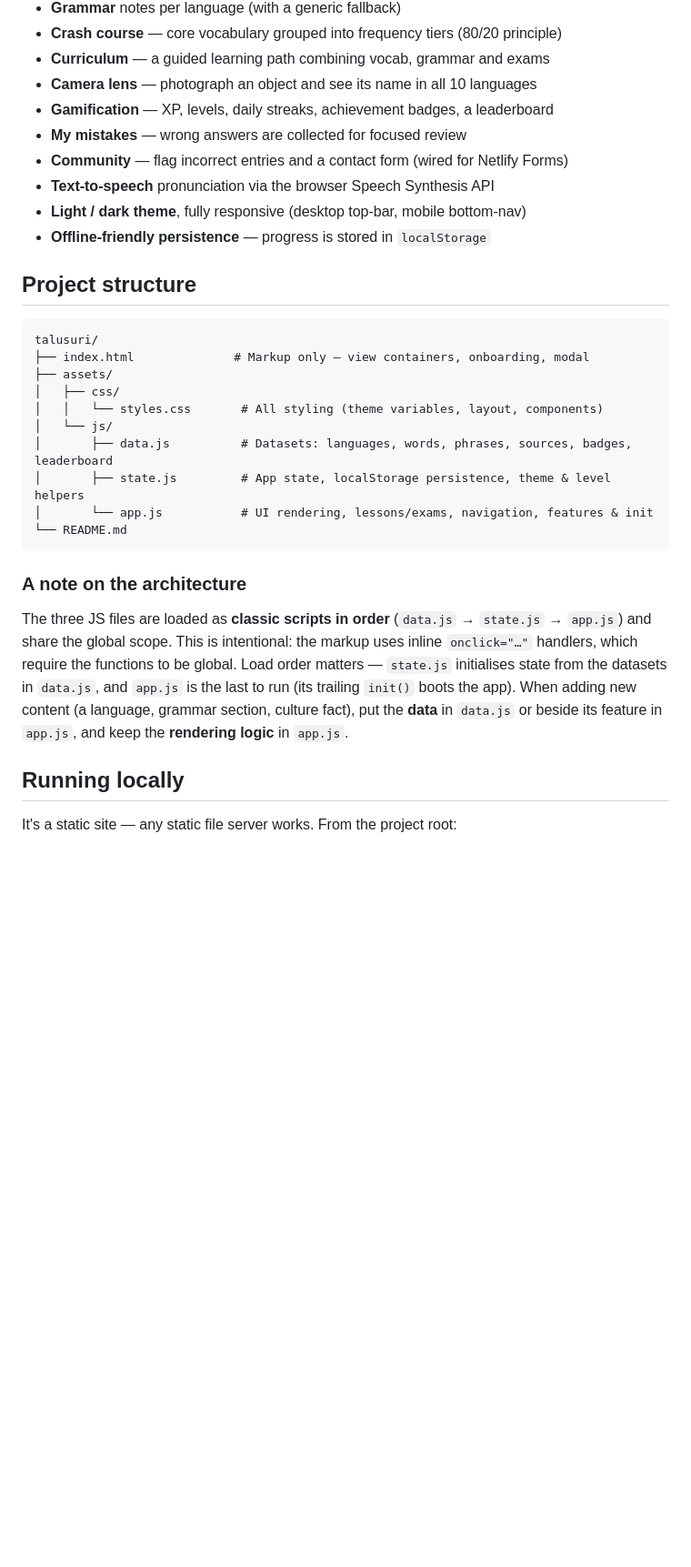
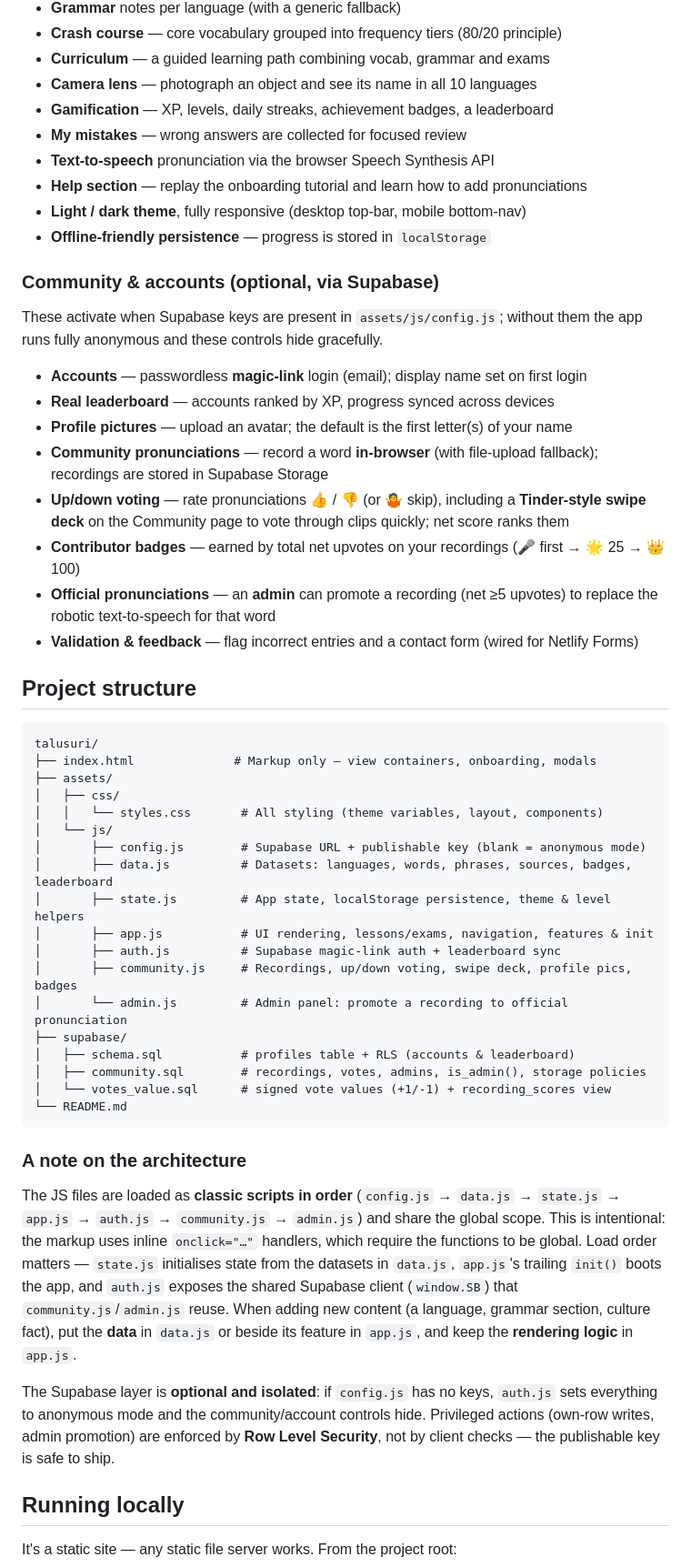
Before and after one commit to RickTheBrekkets/TaluSuri, a Markdown page: README.md, the part around one of its changes. Shown at 91% size. Rendered like a GitHub page; blank space fills up the shorter version.

Commit message:
Document community & account features in README
Cover the optional Supabase layer (magic-link accounts, real leaderboard,
profile pics, in-browser recordings, up/down + swipe-deck voting, contributor
badges, official-pronunciation admin), the new JS modules and supabase/ SQL,
the load order, and a backend setup section. Bump status to alpha v0.1.

Co-Authored-By: Claude Opus 4.8 (1M context) <noreply@anthropic.com>

````diff
--- a/README.md
+++ b/README.md
@@ -27,35 +30,66 @@ Arawak (Lokono) · Kari'na · Hakka · Surinaams-Nederlands · Matawai
 - **Camera lens** — photograph an object and see its name in all 10 languages
 - **Gamification** — XP, levels, daily streaks, achievement badges, a leaderboard
 - **My mistakes** — wrong answers are collected for focused review
-- **Community** — flag incorrect entries and a contact form (wired for Netlify Forms)
 - **Text-to-speech** pronunciation via the browser Speech Synthesis API
+- **Help section** — replay the onboarding tutorial and learn how to add pronunciations
 - **Light / dark theme**, fully responsive (desktop top-bar, mobile bottom-nav)
 - **Offline-friendly persistence** — progress is stored in `localStorage`
+
+### Community & accounts (optional, via Supabase)
+
+These activate when Supabase keys are present in `assets/js/config.js`; without
+them the app runs fully anonymous and these controls hide gracefully.
+
+- **Accounts** — passwordless **magic-link** login (email); display name set on first login
+- **Real leaderboard** — accounts ranked by XP, progress synced across devices
+- **Profile pictures** — upload an avatar; the default is the first letter(s) of your name
+- **Community pronunciations** — record a word **in-browser** (with file-upload fallback);
+  recordings are stored in Supabase Storage
+- **Up/down voting** — rate pronunciations 👍 / 👎 (or 🤷 skip), including a **Tinder-style
+  swipe deck** on the Community page to vote through clips quickly; net score ranks them
+- **Contributor badges** — earned by total net upvotes on your recordings (🎤 first → 🌟 25 → 👑 100)
+- **Official pronunciations** — an **admin** can promote a recording (net ≥5 upvotes) to
+  replace the robotic text-to-speech for that word
+- **Validation & feedback** — flag incorrect entries and a contact form (wired for Netlify Forms)
 
 ## Project structure
 
 ```
 talusuri/
-├── index.html              # Markup only — view containers, onboarding, modal
+├── index.html              # Markup only — view containers, onboarding, modals
 ├── assets/
 │   ├── css/
 │   │   └── styles.css       # All styling (theme variables, layout, components)
 │   └── js/
+│       ├── config.js        # Supabase URL + publishable key (blank = anonymous mode)
 │       ├── data.js          # Datasets: languages, words, phrases, sources, badges, leaderboard
 │       ├── state.js         # App state, localStorage persistence, theme & level helpers
-│       └── app.js           # UI rendering, lessons/exams, navigation, features & init
+│       ├── app.js           # UI rendering, lessons/exams, navigation, features & init
+│       ├── auth.js          # Supabase magic-link auth + leaderboard sync
+│       ├── community.js     # Recordings, up/down voting, swipe deck, profile pics, badges
+│       └── admin.js         # Admin panel: promote a recording to official pronunciation
+├── supabase/
+│   ├── schema.sql           # profiles table + RLS (accounts & leaderboard)
+│   ├── community.sql        # recordings, votes, admins, is_admin(), storage policies
+│   └── votes_value.sql      # signed vote values (+1/-1) + recording_scores view
 └── README.md
 ```
 
 ### A note on the architecture
 
-The three JS files are loaded as **classic scripts in order** (`data.js` → `state.js`
-→ `app.js`) and share the global scope. This is intentional: the markup uses inline
-`onclick="…"` handlers, which require the functions to be global. Load order matters —
-`state.js` initialises state from the datasets in `data.js`, and `app.js` is the last
-to run (its trailing `init()` boots the app). When adding new content (a language,
-grammar section, culture fact), put the **data** in `data.js` or beside its feature in
-`app.js`, and keep the **rendering logic** in `app.js`.
+The JS files are loaded as **classic scripts in order** (`config.js` → `data.js` →
+`state.js` → `app.js` → `auth.js` → `community.js` → `admin.js`) and share the global
+scope. This is intentional: the markup uses inline `onclick="…"` handlers, which require
+the functions to be global. Load order matters — `state.js` initialises state from the
+datasets in `data.js`, `app.js`'s trailing `init()` boots the app, and `auth.js` exposes
+the shared Supabase client (`window.SB`) that `community.js`/`admin.js` reuse. When adding
+new content (a language, grammar section, culture fact), put the **data** in `data.js` or
+beside its feature in `app.js`, and keep the **rendering logic** in `app.js`.
+
+The Supabase layer is **optional and isolated**: if `config.js` has no keys, `auth.js`
+sets everything to anonymous mode and the community/account controls hide. Privileged
+actions (own-row writes, admin promotion) are enforced by **Row Level Security**, not by
+client checks — the publishable key is safe to ship.
 
 ## Running locally
 
````
Also changed, not shown: other parts of README.md (+29 -6 lines).
